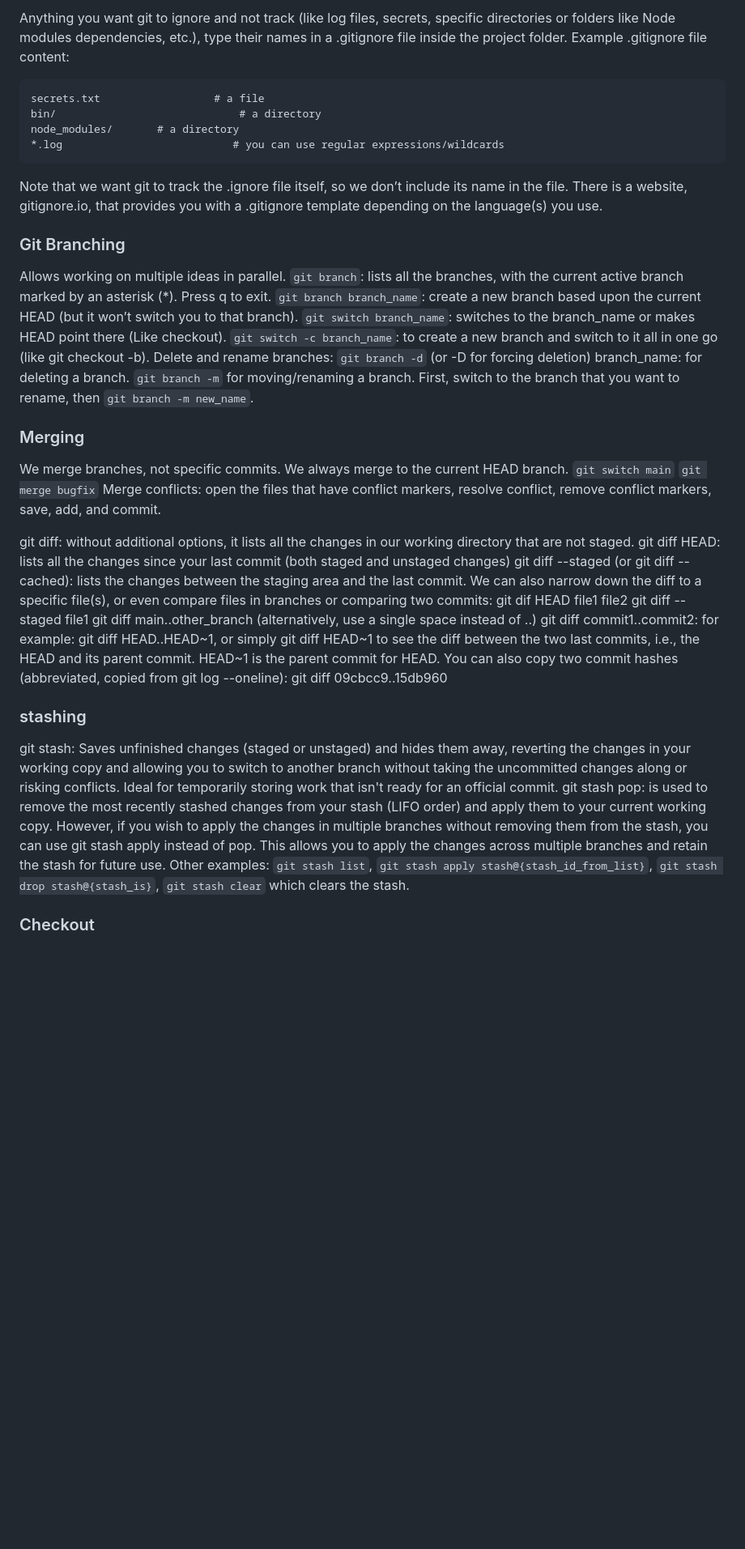
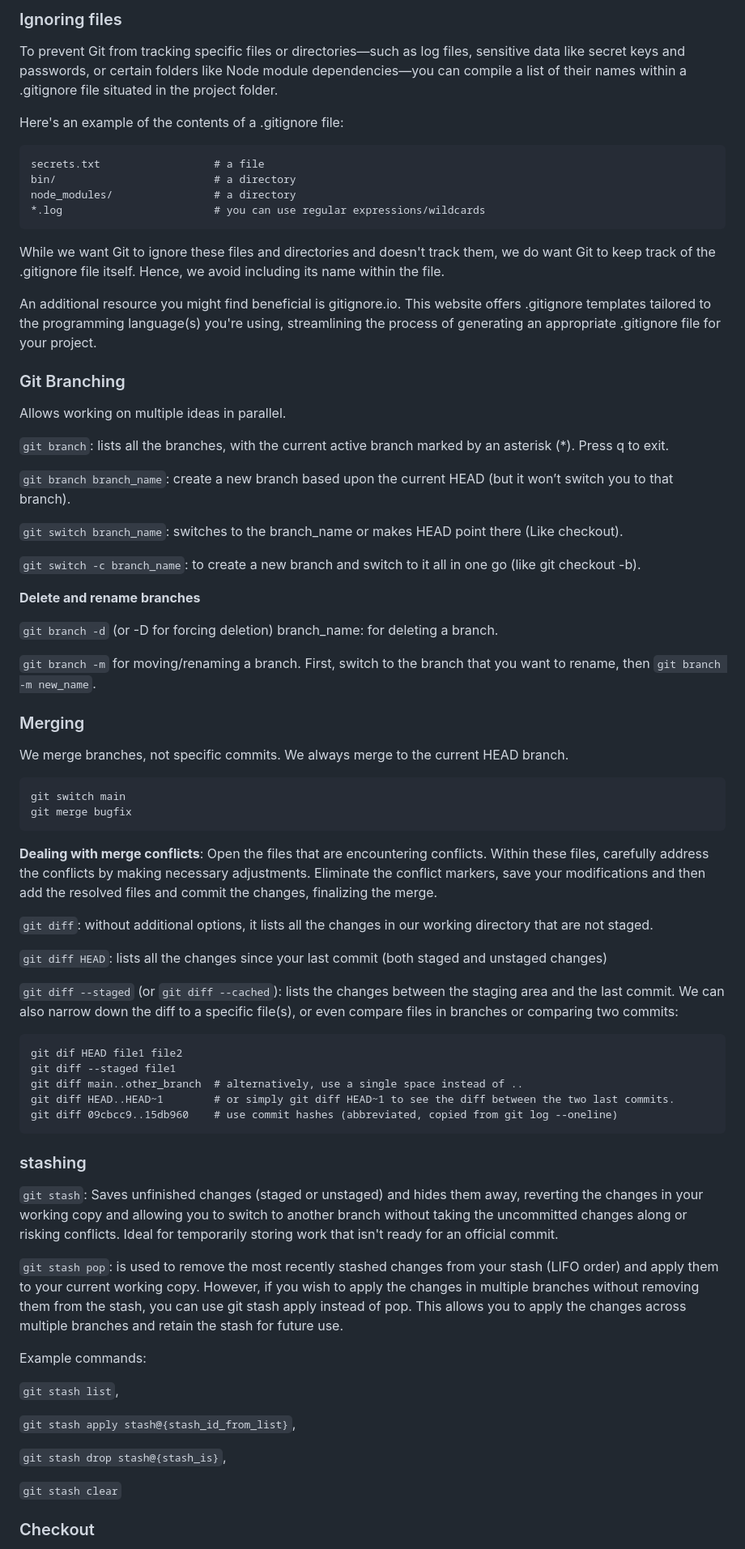
Before and after one commit to hodamasteri/git-playground, a Markdown page: README.md, the part around the change printed below. Shown: that part at 81% size. Rendered like a GitHub page; blank space fills up the shorter version.

````diff
--- a/README.md
+++ b/README.md
@@ -65,47 +77,80 @@ Amend only works with the most recent commit not earlier ones. It allows you to
 
-Anything you want git to ignore and not track (like log files, secrets, specific directories or folders like Node modules dependencies, etc.), type their names in a .gitignore file inside the project folder. Example .gitignore file content:
+### Ignoring files
+
+To prevent Git from tracking specific files or directories—such as log files, sensitive data like secret keys and passwords, or certain folders like Node module dependencies—you can compile a list of their names within a .gitignore file situated in the project folder.
+
+Here's an example of the contents of a .gitignore file:
 
 ```
 secrets.txt                  # a file
-bin/                             # a directory
-node_modules/       # a directory
-*.log                           # you can use regular expressions/wildcards
+bin/                         # a directory
+node_modules/                # a directory
+*.log                        # you can use regular expressions/wildcards
 ```
 
-Note that we want git to track the .ignore file itself, so we don’t include its name in the file. There is a website, gitignore.io, that provides you with a .gitignore template depending on the language(s) you use.
+While we want Git to ignore these files and directories and doesn't track them, we do want Git to keep track of the .gitignore file itself. Hence, we avoid including its name within the file.
+
+An additional resource you might find beneficial is gitignore.io. This website offers .gitignore templates tailored to the programming language(s) you're using, streamlining the process of generating an appropriate .gitignore file for your project.
 
 ### Git Branching
 
 Allows working on multiple ideas in parallel.
+
 `git branch`: lists all the branches, with the current active branch marked by an asterisk (\*). Press q to exit.
+
 `git branch branch_name`: create a new branch based upon the current HEAD (but it won’t switch you to that branch).
+
 `git switch branch_name`: switches to the branch_name or makes HEAD point there (Like checkout).
+
 `git switch -c branch_name`: to create a new branch and switch to it all in one go (like git checkout -b).
-Delete and rename branches:
+
+**Delete and rename branches**
+
 `git branch -d` (or -D for forcing deletion) branch_name: for deleting a branch.
+
 `git branch -m` for moving/renaming a branch. First, switch to the branch that you want to rename, then `git branch -m new_name`.
 
 ### Merging
 
 We merge branches, not specific commits. We always merge to the current HEAD branch.
-`git switch main`
-`git merge bugfix`
-Merge conflicts: open the files that have conflict markers, resolve conflict, remove conflict markers, save, add, and commit.
 
-git diff: without additional options, it lists all the changes in our working directory that are not staged.
-git diff HEAD: lists all the changes since your last commit (both staged and unstaged changes)
-git diff --staged (or git diff --cached): lists the changes between the staging area and the last commit.
+```
+git switch main
+git merge bugfix
+```
+
+**Dealing with merge conflicts**: Open the files that are encountering conflicts. Within these files, carefully address the conflicts by making necessary adjustments. Eliminate the conflict markers, save your modifications and then add the resolved files and commit the changes, finalizing the merge.
+
+`git diff`: without additional options, it lists all the changes in our working directory that are not staged.
+
+`git diff HEAD`: lists all the changes since your last commit (both staged and unstaged changes)
+
+`git diff --staged` (or `git diff --cached`): lists the changes between the staging area and the last commit.
 We can also narrow down the diff to a specific file(s), or even compare files in branches or comparing two commits:
+
+```
 git dif HEAD file1 file2
 git diff --staged file1
-git diff main..other_branch (alternatively, use a single space instead of ..)
-git diff commit1..commit2: for example: git diff HEAD..HEAD~1, or simply git diff HEAD~1 to see the diff between the two last commits, i.e., the HEAD and its parent commit. HEAD~1 is the parent commit for HEAD. You can also copy two commit hashes (abbreviated, copied from git log --oneline): git diff 09cbcc9..15db960
+git diff main..other_branch  # alternatively, use a single space instead of ..
+git diff HEAD..HEAD~1        # or simply git diff HEAD~1 to see the diff between the two last commits.
+git diff 09cbcc9..15db960    # use commit hashes (abbreviated, copied from git log --oneline)
+```
 
 ### stashing
 
-git stash: Saves unfinished changes (staged or unstaged) and hides them away, reverting the changes in your working copy and allowing you to switch to another branch without taking the uncommitted changes along or risking conflicts. Ideal for temporarily storing work that isn't ready for an official commit.
-git stash pop: is used to remove the most recently stashed changes from your stash (LIFO order) and apply them to your current working copy. However, if you wish to apply the changes in multiple branches without removing them from the stash, you can use git stash apply instead of pop. This allows you to apply the changes across multiple branches and retain the stash for future use.
-Other examples: `git stash list`, `git stash apply stash@{stash_id_from_list}`, `git stash drop stash@{stash_is}`, `git stash clear` which clears the stash.
+`git stash`: Saves unfinished changes (staged or unstaged) and hides them away, reverting the changes in your working copy and allowing you to switch to another branch without taking the uncommitted changes along or risking conflicts. Ideal for temporarily storing work that isn't ready for an official commit.
+
+`git stash pop`: is used to remove the most recently stashed changes from your stash (LIFO order) and apply them to your current working copy. However, if you wish to apply the changes in multiple branches without removing them from the stash, you can use git stash apply instead of pop. This allows you to apply the changes across multiple branches and retain the stash for future use.
+
+Example commands:
+
+`git stash list`,
+
+`git stash apply stash@{stash_id_from_list}`,
+
+`git stash drop stash@{stash_is}`,
+
+`git stash clear`
 
 ### Checkout
 
````
Also changed, not shown: other parts of README.md (+71 -32 lines).
